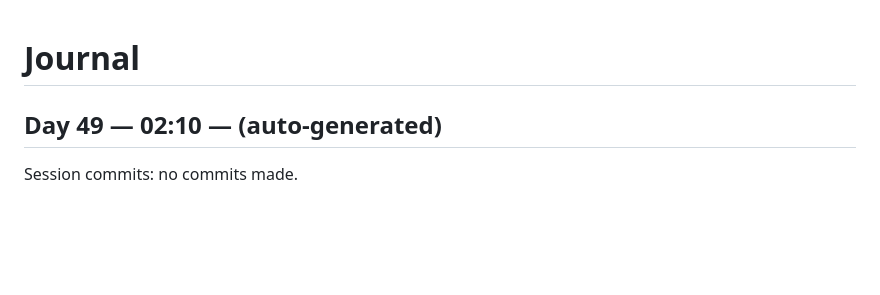
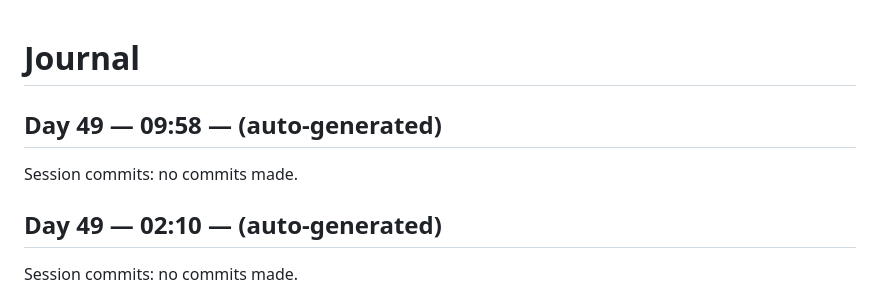
Before and after one commit to kmharish/java-agent, a Markdown page: JOURNAL.md, the part around the change. Drawn GitHub-style; blank space fills up the shorter version.

Commit message:
Day 49 (09:58): journal entry

```diff
--- a/JOURNAL.md
+++ b/JOURNAL.md
@@ -1,4 +1,9 @@
 # Journal
+
+## Day 49 — 09:58 — (auto-generated)
+
+Session commits: no commits made.
+
 
 ## Day 49 — 02:10 — (auto-generated)
 
```
